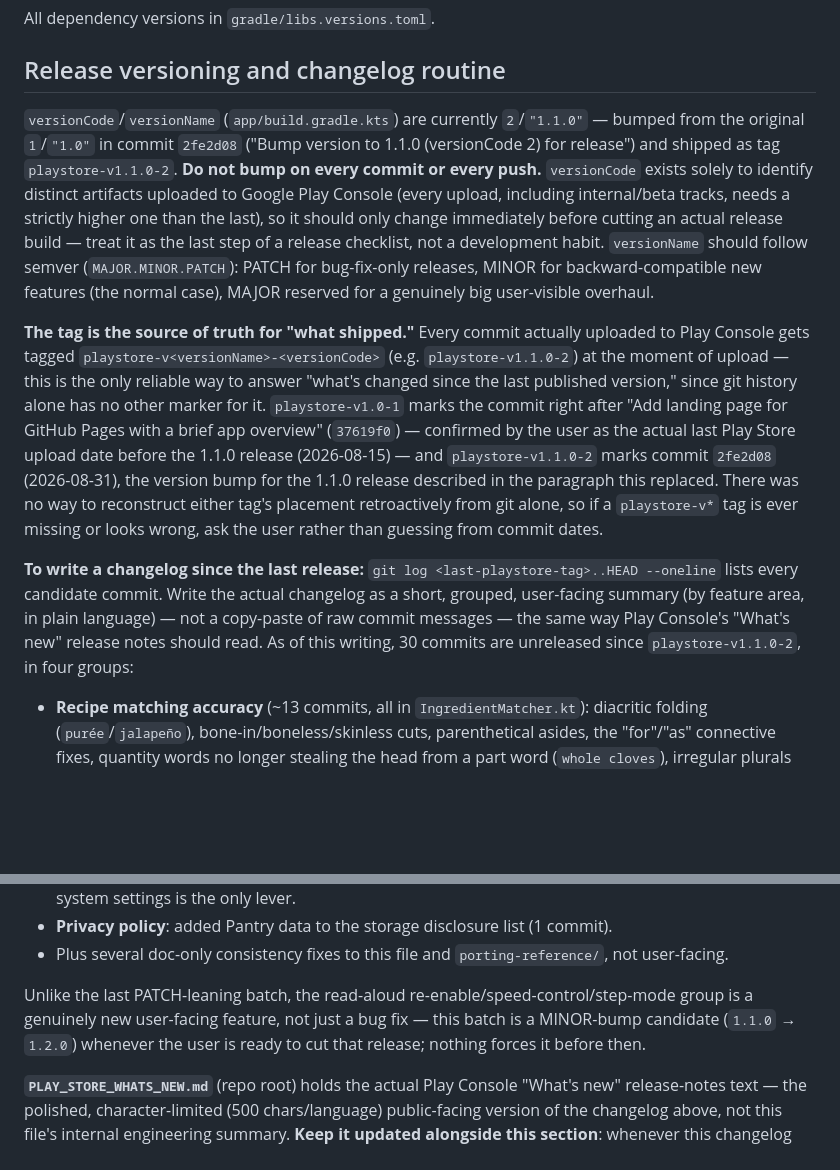
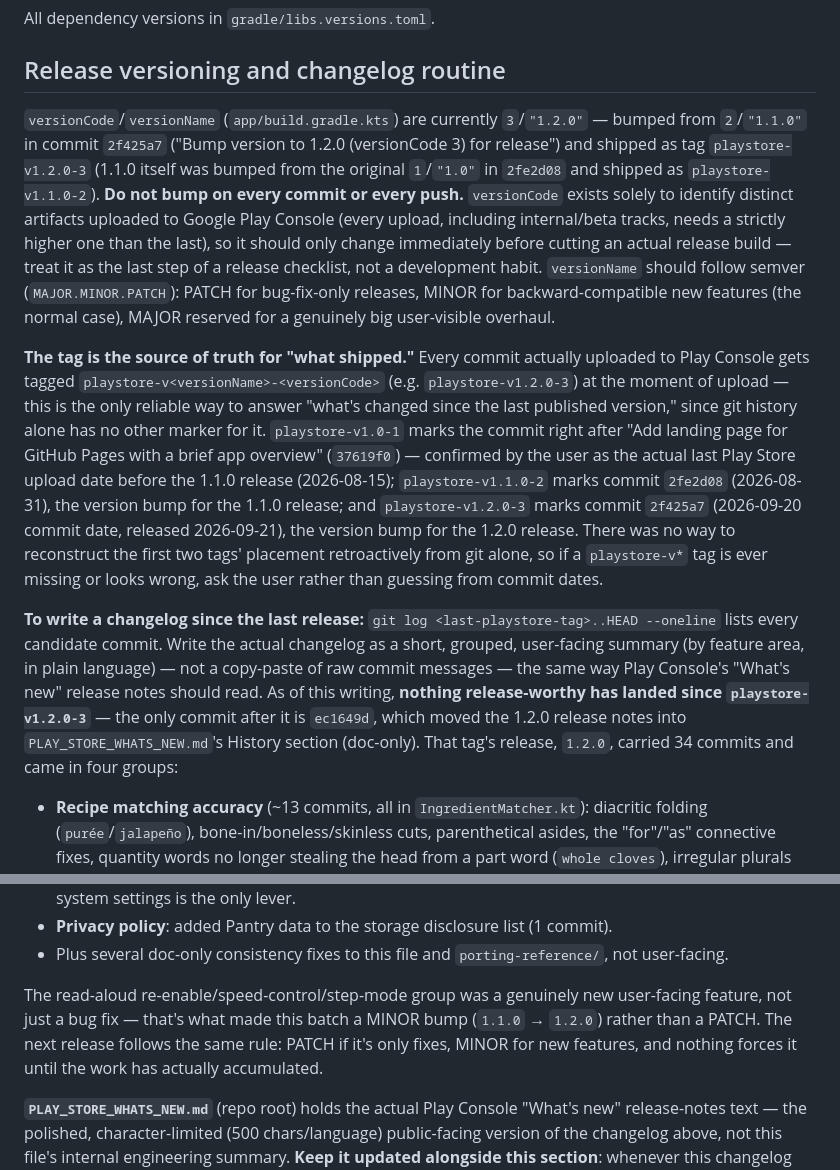
Before and after one commit to kingannihilator/KitchenAssistant, a Markdown page: CLAUDE.md, 2 parts joined by grey strips. Rendered like a GitHub page; blank space fills up the shorter version.

```diff
--- a/CLAUDE.md
+++ b/CLAUDE.md
@@ -220,9 +220,10 @@ All dependency versions in `gradle/libs.versions.toml`.
 
 ## Release versioning and changelog routine
 
-`versionCode`/`versionName` (`app/build.gradle.kts`) are currently `2`/`"1.1.0"` — bumped from the
-original `1`/`"1.0"` in commit `2fe2d08` ("Bump version to 1.1.0 (versionCode 2) for release") and
-shipped as tag `playstore-v1.1.0-2`. **Do not bump on every commit or every push.** `versionCode`
+`versionCode`/`versionName` (`app/build.gradle.kts`) are currently `3`/`"1.2.0"` — bumped from
+`2`/`"1.1.0"` in commit `2f425a7` ("Bump version to 1.2.0 (versionCode 3) for release") and shipped
+as tag `playstore-v1.2.0-3` (1.1.0 itself was bumped from the original `1`/`"1.0"` in `2fe2d08`
+and shipped as `playstore-v1.1.0-2`). **Do not bump on every commit or every push.** `versionCode`
 exists solely to identify distinct artifacts uploaded to Google Play Console (every upload,
 including internal/beta tracks, needs a strictly higher one than the last), so it should only
 change immediately before cutting an actual release build — treat it as the last step of a
@@ -231,21 +232,24 @@ release checklist, not a development habit. `versionName` should follow semver
 (the normal case), MAJOR reserved for a genuinely big user-visible overhaul.
 
 **The tag is the source of truth for "what shipped."** Every commit actually uploaded to Play
-Console gets tagged `playstore-v<versionName>-<versionCode>` (e.g. `playstore-v1.1.0-2`) at the
+Console gets tagged `playstore-v<versionName>-<versionCode>` (e.g. `playstore-v1.2.0-3`) at the
 moment of upload — this is the only reliable way to answer "what's changed since the last
 published version," since git history alone has no other marker for it. `playstore-v1.0-1` marks
 the commit right after "Add landing page for GitHub Pages with a brief app overview"
 (`37619f0`) — confirmed by the user as the actual last Play Store upload date before the 1.1.0
-release (2026-08-15) — and `playstore-v1.1.0-2` marks commit `2fe2d08` (2026-08-31), the version
-bump for the 1.1.0 release described in the paragraph this replaced. There was no way to
-reconstruct either tag's placement retroactively from git alone, so if a `playstore-v*` tag is
-ever missing or looks wrong, ask the user rather than guessing from commit dates.
+release (2026-08-15); `playstore-v1.1.0-2` marks commit `2fe2d08` (2026-08-31), the version bump
+for the 1.1.0 release; and `playstore-v1.2.0-3` marks commit `2f425a7` (2026-09-20 commit date,
+released 2026-09-21), the version bump for the 1.2.0 release. There was no way to
+reconstruct the first two tags' placement retroactively from git alone, so if a `playstore-v*` tag
+is ever missing or looks wrong, ask the user rather than guessing from commit dates.
 
 **To write a changelog since the last release:** `git log <last-playstore-tag>..HEAD --oneline`
 lists every candidate commit. Write the actual changelog as a short, grouped, user-facing summary
 (by feature area, in plain language) — not a copy-paste of raw commit messages — the same way
-Play Console's "What's new" release notes should read. As of this writing, 30 commits are
-unreleased since `playstore-v1.1.0-2`, in four groups:
+Play Console's "What's new" release notes should read. As of this writing, **nothing release-worthy
+has landed since `playstore-v1.2.0-3`** — the only commit after it is `ec1649d`, which moved the
+1.2.0 release notes into `PLAY_STORE_WHATS_NEW.md`'s History section (doc-only). That tag's release,
+`1.2.0`, carried 34 commits and came in four groups:
 
 - **Recipe matching accuracy** (~13 commits, all in `IngredientMatcher.kt`): diacritic folding
   (`purée`/`jalapeño`), bone-in/boneless/skinless cuts, parenthetical asides, the "for"/"as"
@@ -272,9 +276,10 @@ unreleased since `playstore-v1.1.0-2`, in four groups:
 - Plus several doc-only consistency fixes to this file and `porting-reference/`, not
   user-facing.
 
-Unlike the last PATCH-leaning batch, the read-aloud re-enable/speed-control/step-mode group is a
-genuinely new user-facing feature, not just a bug fix — this batch is a MINOR-bump candidate
-(`1.1.0` → `1.2.0`) whenever the user is ready to cut that release; nothing forces it before then.
+The read-aloud re-enable/speed-control/step-mode group was a genuinely new user-facing feature,
+not just a bug fix — that's what made this batch a MINOR bump (`1.1.0` → `1.2.0`) rather than a
+PATCH. The next release follows the same rule: PATCH if it's only fixes, MINOR for new features,
+and nothing forces it until the work has actually accumulated.
 
 **`PLAY_STORE_WHATS_NEW.md`** (repo root) holds the actual Play Console "What's new" release-notes
 text — the polished, character-limited (500 chars/language) public-facing version of the
```
Also changed, not shown: HANDOVER.md (+33 -24 lines).
